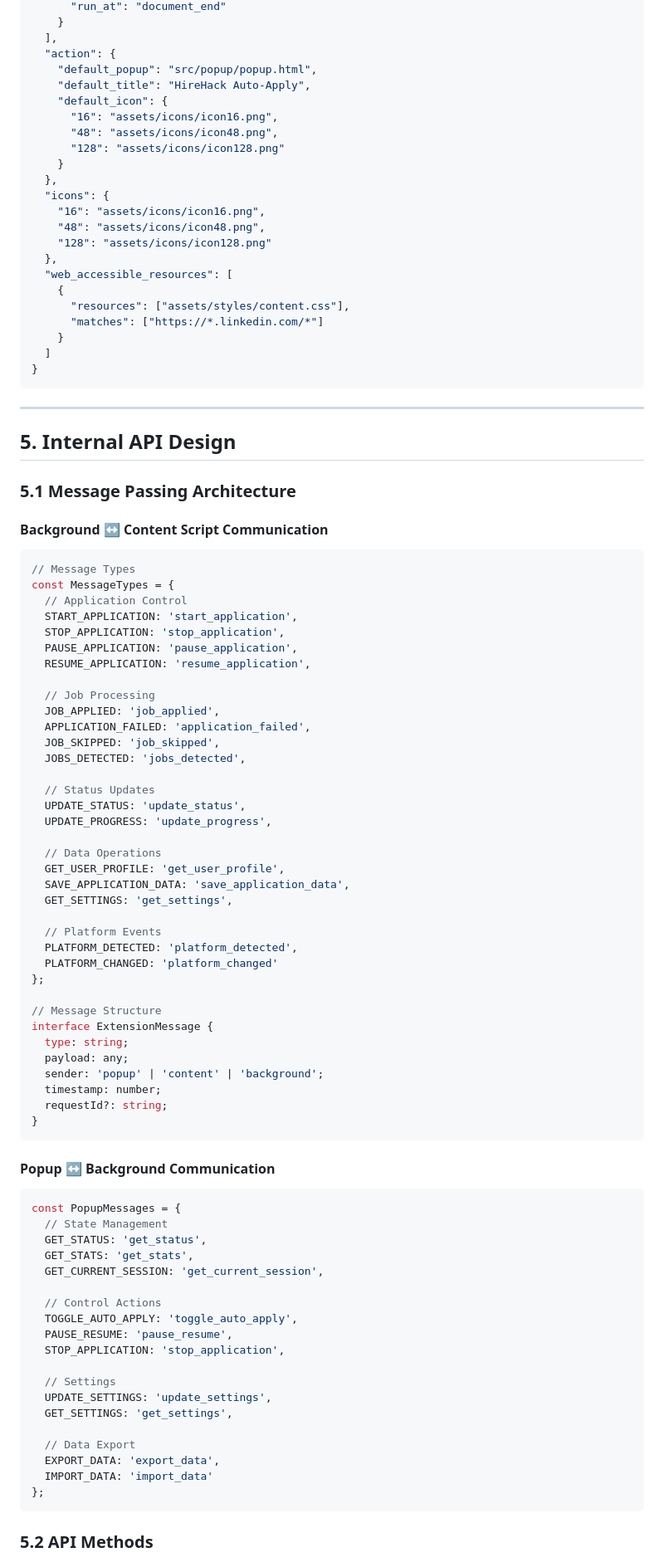
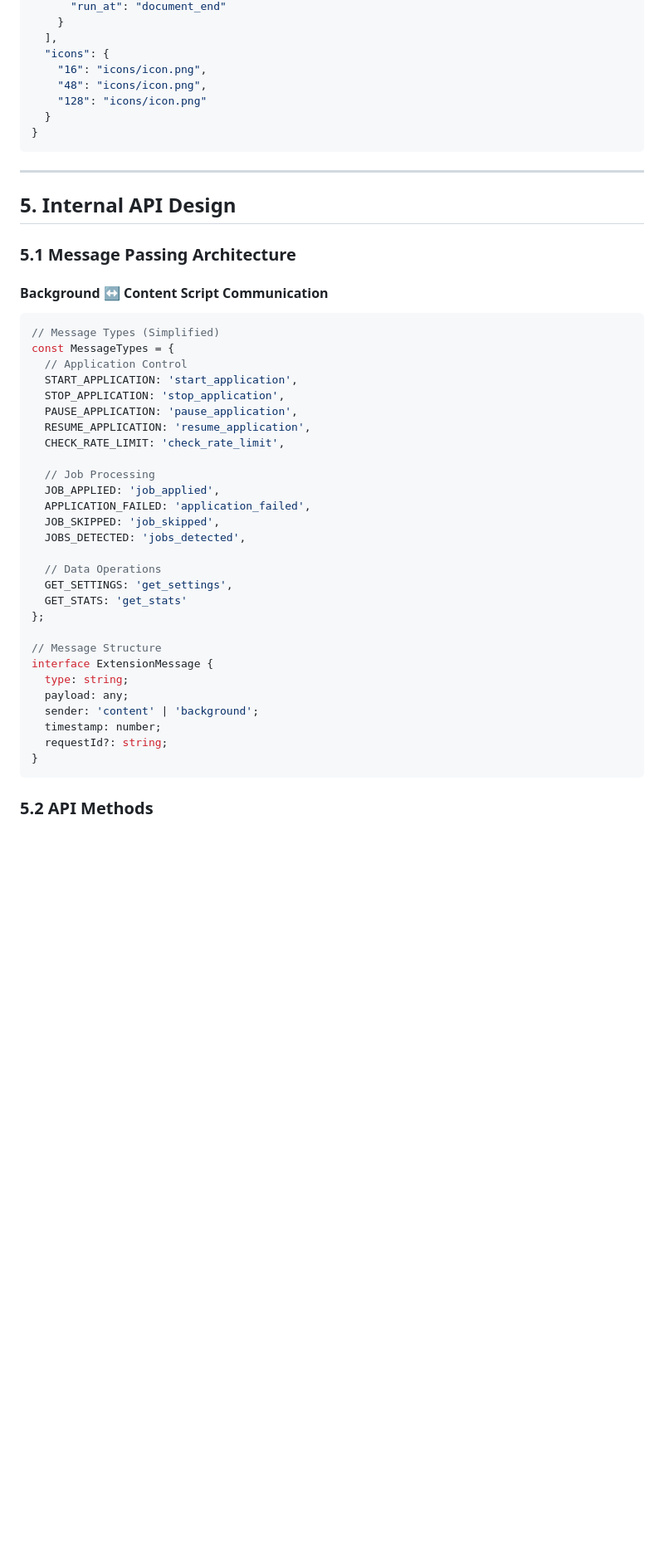
Before and after one commit to hirehackai/hh-extension, a Markdown page: TECHNICAL_ARCHITECTURE.md, the part around the change printed below. Shown: that part at 83% size. Rendered like a GitHub page; blank space fills up the shorter version.

````diff
--- a/TECHNICAL_ARCHITECTURE.md
+++ b/TECHNICAL_ARCHITECTURE.md
@@ -413,26 +340,11 @@ hirehack-extension/
       "run_at": "document_end"
     }
   ],
-  "action": {
-    "default_popup": "src/popup/popup.html",
-    "default_title": "HireHack Auto-Apply",
-    "default_icon": {
-      "16": "assets/icons/icon16.png",
-      "48": "assets/icons/icon48.png",
-      "128": "assets/icons/icon128.png"
-    }
-  },
   "icons": {
-    "16": "assets/icons/icon16.png",
-    "48": "assets/icons/icon48.png",
-    "128": "assets/icons/icon128.png"
-  },
-  "web_accessible_resources": [
-    {
-      "resources": ["assets/styles/content.css"],
-      "matches": ["https://*.linkedin.com/*"]
-    }
-  ]
+    "16": "icons/icon.png",
+    "48": "icons/icon.png",
+    "128": "icons/icon.png"
+  }
 }
 ```
 
@@ -445,13 +357,14 @@ hirehack-extension/
 #### Background ↔ Content Script Communication
 
 ```javascript
-// Message Types
+// Message Types (Simplified)
 const MessageTypes = {
   // Application Control
   START_APPLICATION: 'start_application',
   STOP_APPLICATION: 'stop_application',
   PAUSE_APPLICATION: 'pause_application',
   RESUME_APPLICATION: 'resume_application',
+  CHECK_RATE_LIMIT: 'check_rate_limit',
 
   // Job Processing
   JOB_APPLIED: 'job_applied',
@@ -459,52 +372,19 @@ const MessageTypes = {
   JOB_SKIPPED: 'job_skipped',
   JOBS_DETECTED: 'jobs_detected',
 
-  // Status Updates
-  UPDATE_STATUS: 'update_status',
-  UPDATE_PROGRESS: 'update_progress',
-
   // Data Operations
-  GET_USER_PROFILE: 'get_user_profile',
-  SAVE_APPLICATION_DATA: 'save_application_data',
   GET_SETTINGS: 'get_settings',
-
-  // Platform Events
-  PLATFORM_DETECTED: 'platform_detected',
-  PLATFORM_CHANGED: 'platform_changed'
+  GET_STATS: 'get_stats'
 };
 
 // Message Structure
 interface ExtensionMessage {
   type: string;
   payload: any;
-  sender: 'popup' | 'content' | 'background';
+  sender: 'content' | 'background';
   timestamp: number;
   requestId?: string;
 }
-```
-
-#### Popup ↔ Background Communication
-
-```javascript
-const PopupMessages = {
-  // State Management
-  GET_STATUS: 'get_status',
-  GET_STATS: 'get_stats',
-  GET_CURRENT_SESSION: 'get_current_session',
-
-  // Control Actions
-  TOGGLE_AUTO_APPLY: 'toggle_auto_apply',
-  PAUSE_RESUME: 'pause_resume',
-  STOP_APPLICATION: 'stop_application',
-
-  // Settings
-  UPDATE_SETTINGS: 'update_settings',
-  GET_SETTINGS: 'get_settings',
-
-  // Data Export
-  EXPORT_DATA: 'export_data',
-  IMPORT_DATA: 'import_data'
-};
 ```
 
 ### 5.2 API Methods
````
Also changed, not shown: other parts of TECHNICAL_ARCHITECTURE.md (+115 -180 lines).
